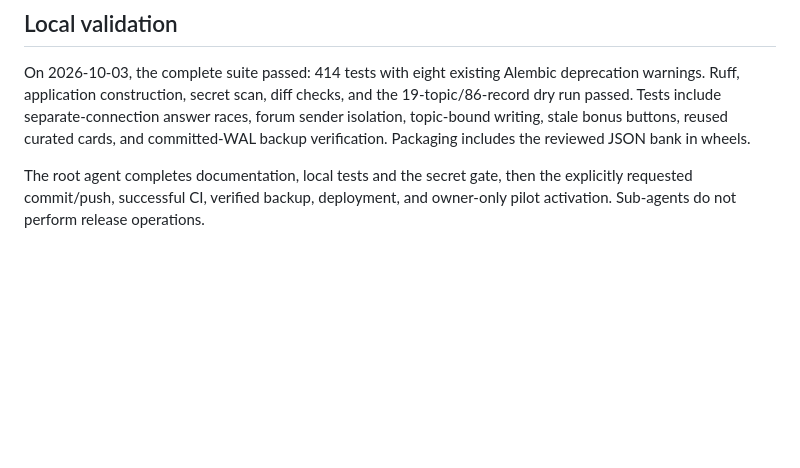
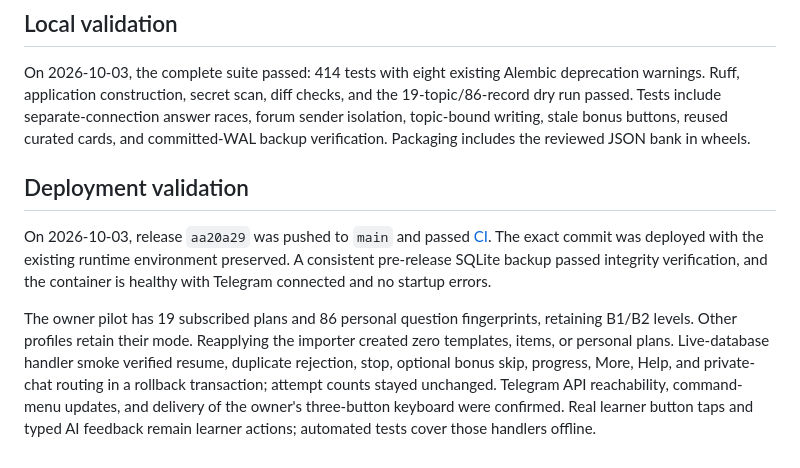
Before and after one commit to eiler2005/FluentLoop, a Markdown page: docs/features/EPIC-26-simple-learning-stream.md, the part around the change. GitHub-like rendering; blank space fills up the shorter version.

Commit message:
docs: record simple learning pilot deployment validation

```diff
--- a/docs/features/EPIC-26-simple-learning-stream.md
+++ b/docs/features/EPIC-26-simple-learning-stream.md
@@ -63,7 +63,19 @@ answer races, forum sender isolation, topic-bound writing, stale bonus buttons,
 reused curated cards, and committed-WAL backup verification. Packaging includes
 the reviewed JSON bank in wheels.
 
-The root agent completes documentation, local tests and the secret gate, then
-the explicitly requested commit/push, successful CI, verified backup,
-deployment, and owner-only pilot activation. Sub-agents do not perform release
-operations.
+## Deployment validation
+
+On 2026-10-03, release `aa20a29` was pushed to `main` and passed
+[CI](https://github.com/eiler2005/FluentLoop/actions/runs/37109237752).
+The exact commit was deployed with the existing runtime environment preserved.
+A consistent pre-release SQLite backup passed integrity verification, and the
+container is healthy with Telegram connected and no startup errors.
+
+The owner pilot has 19 subscribed plans and 86 personal question fingerprints,
+retaining B1/B2 levels. Other profiles retain their mode. Reapplying the importer
+created zero templates, items, or personal plans. Live-database handler smoke
+verified resume, duplicate rejection, stop, optional bonus skip, progress, More,
+Help, and private-chat routing in a rollback transaction; attempt counts stayed
+unchanged. Telegram API reachability, command-menu updates, and delivery of the
+owner's three-button keyboard were confirmed. Real learner button taps and typed
+AI feedback remain learner actions; automated tests cover those handlers offline.
```
